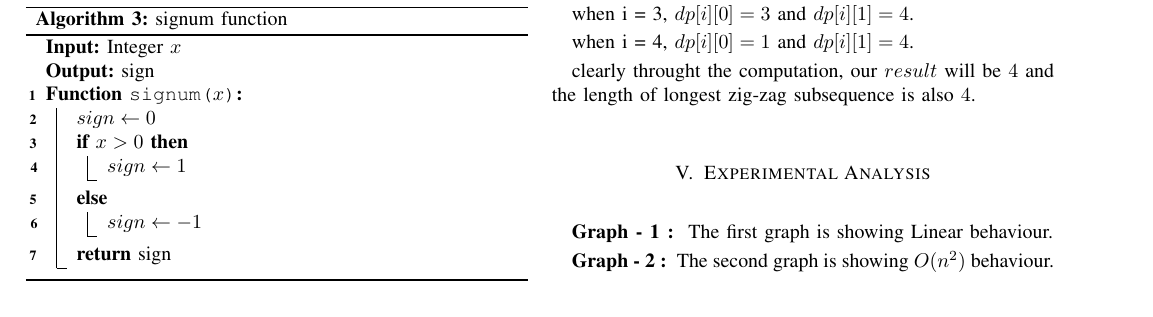
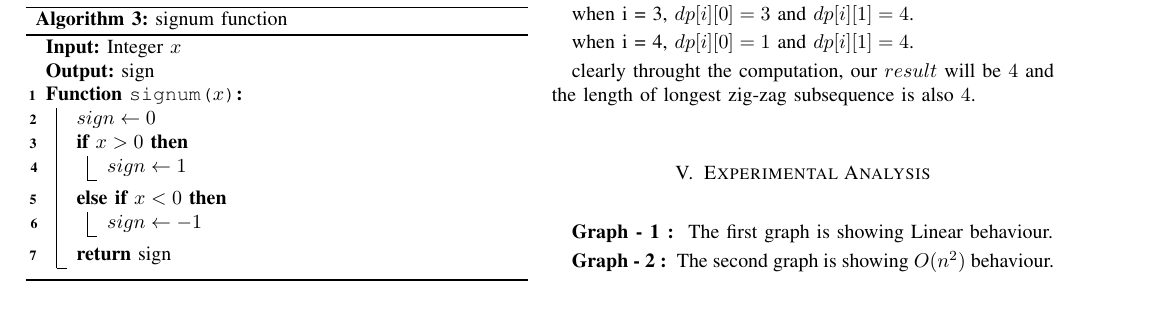
Before and after one commit to WiseHacks/DAA, a LaTeX problem sheet (Assignment 5/latexCode.tex): part of page 2 of 3, cut so that both start at the same text. Compiled offline with pdfLaTeX; TikZ figures are drawn from their code, not taken from saved files.

Commit message:
Update latexCode.tex

```diff
--- a/Assignment 5/latexCode.tex
+++ b/Assignment 5/latexCode.tex
@@ -190,7 +190,7 @@ Run a loop with index $i$ from $0$ to $n$ and inside that loop, run another loop
     \Fn{\FMain{$x$}}{
         $sign\gets 0$\;
         \If{$x>0$}{$sign\gets 1$\;}
-        \Else{
+        \ElseIf{$x<0$}{
             $sign\gets -1$\;
         }
 
```
